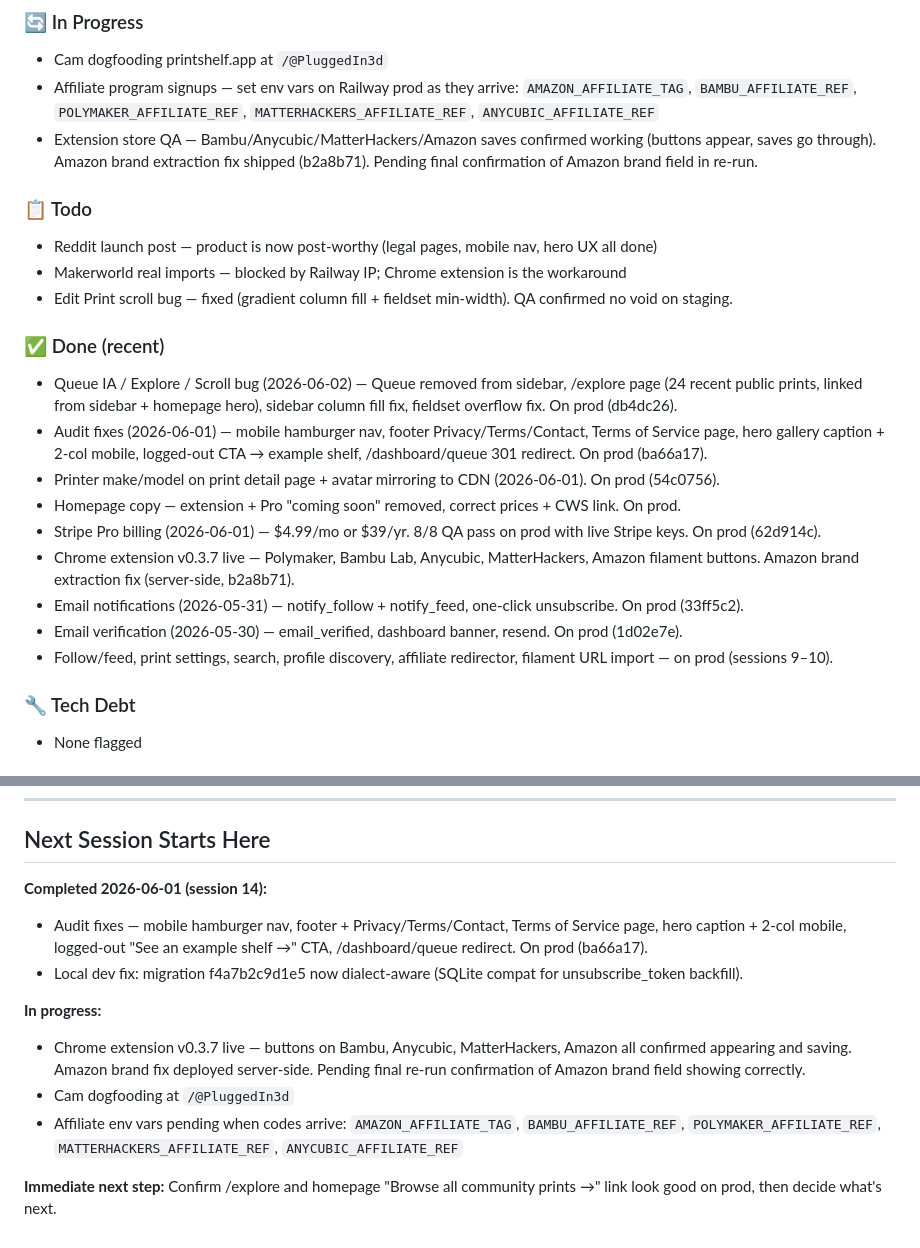
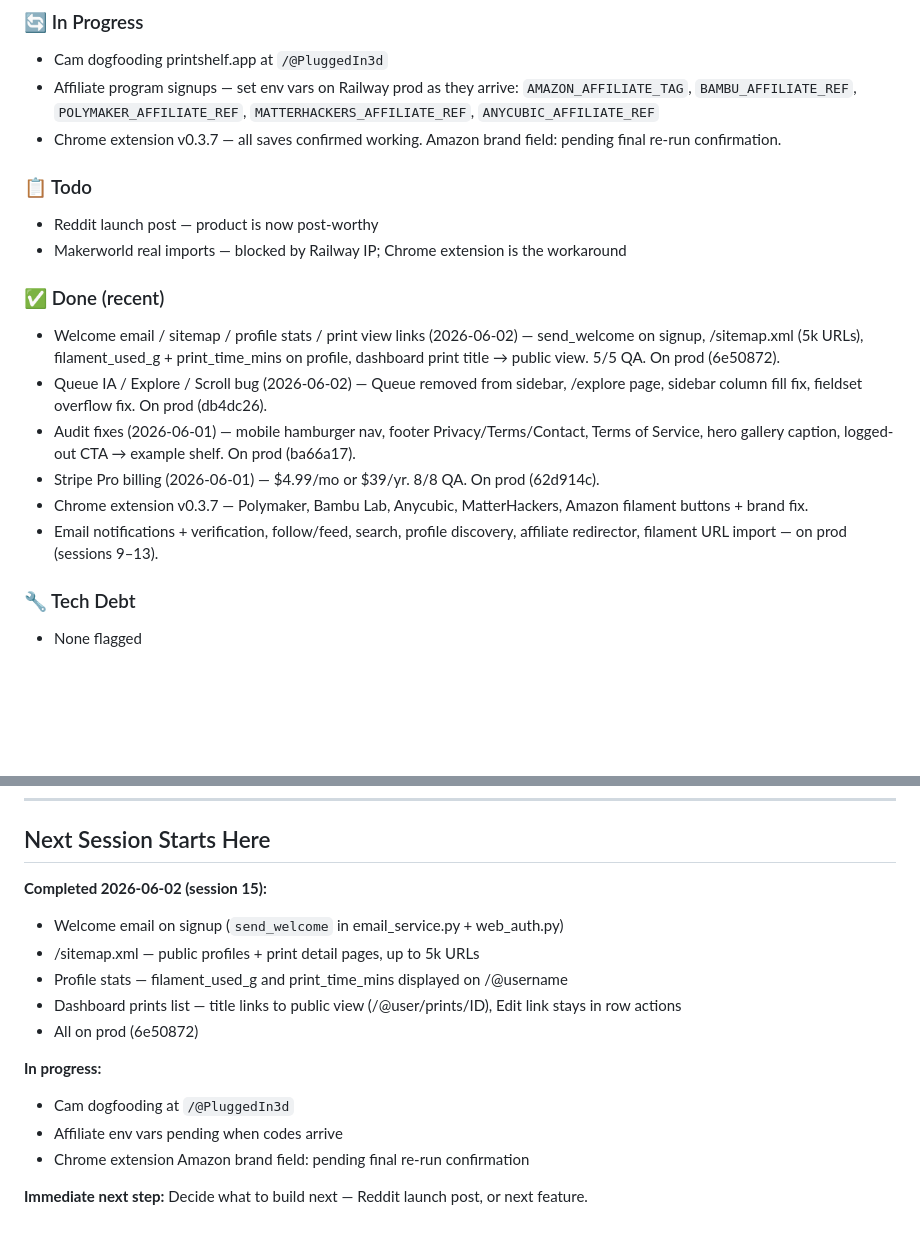
Before and after one commit to superseriousseller/printshelf, a Markdown page: CLAUDE.md, 2 parts joined by grey strips. Drawn GitHub-style; blank space fills up the shorter version.

Commit message:
chore: update CLAUDE.md session 15 handoff

```diff
--- a/CLAUDE.md
+++ b/CLAUDE.md
@@ -7,23 +7,19 @@
 ### 🔄 In Progress
 - Cam dogfooding printshelf.app at `/@PluggedIn3d`
 - Affiliate program signups — set env vars on Railway prod as they arrive: `AMAZON_AFFILIATE_TAG`, `BAMBU_AFFILIATE_REF`, `POLYMAKER_AFFILIATE_REF`, `MATTERHACKERS_AFFILIATE_REF`, `ANYCUBIC_AFFILIATE_REF`
-- Extension store QA — Bambu/Anycubic/MatterHackers/Amazon saves confirmed working (buttons appear, saves go through). Amazon brand extraction fix shipped (b2a8b71). Pending final confirmation of Amazon brand field in re-run.
+- Chrome extension v0.3.7 — all saves confirmed working. Amazon brand field: pending final re-run confirmation.
 
 ### 📋 Todo
-- Reddit launch post — product is now post-worthy (legal pages, mobile nav, hero UX all done)
+- Reddit launch post — product is now post-worthy
 - Makerworld real imports — blocked by Railway IP; Chrome extension is the workaround
-- Edit Print scroll bug — fixed (gradient column fill + fieldset min-width). QA confirmed no void on staging.
 
 ### ✅ Done (recent)
-- Queue IA / Explore / Scroll bug (2026-06-02) — Queue removed from sidebar, /explore page (24 recent public prints, linked from sidebar + homepage hero), sidebar column fill fix, fieldset overflow fix. On prod (db4dc26).
-- Audit fixes (2026-06-01) — mobile hamburger nav, footer Privacy/Terms/Contact, Terms of Service page, hero gallery caption + 2-col mobile, logged-out CTA → example shelf, /dashboard/queue 301 redirect. On prod (ba66a17).
-- Printer make/model on print detail page + avatar mirroring to CDN (2026-06-01). On prod (54c0756).
-- Homepage copy — extension + Pro "coming soon" removed, correct prices + CWS link. On prod.
-- Stripe Pro billing (2026-06-01) — $4.99/mo or $39/yr. 8/8 QA pass on prod with live Stripe keys. On prod (62d914c).
-- Chrome extension v0.3.7 live — Polymaker, Bambu Lab, Anycubic, MatterHackers, Amazon filament buttons. Amazon brand extraction fix (server-side, b2a8b71).
-- Email notifications (2026-05-31) — notify_follow + notify_feed, one-click unsubscribe. On prod (33ff5c2).
-- Email verification (2026-05-30) — email_verified, dashboard banner, resend. On prod (1d02e7e).
-- Follow/feed, print settings, search, profile discovery, affiliate redirector, filament URL import — on prod (sessions 9–10).
+- Welcome email / sitemap / profile stats / print view links (2026-06-02) — send_welcome on signup, /sitemap.xml (5k URLs), filament_used_g + print_time_mins on profile, dashboard print title → public view. 5/5 QA. On prod (6e50872).
+- Queue IA / Explore / Scroll bug (2026-06-02) — Queue removed from sidebar, /explore page, sidebar column fill fix, fieldset overflow fix. On prod (db4dc26).
+- Audit fixes (2026-06-01) — mobile hamburger nav, footer Privacy/Terms/Contact, Terms of Service, hero gallery caption, logged-out CTA → example shelf. On prod (ba66a17).
+- Stripe Pro billing (2026-06-01) — $4.99/mo or $39/yr. 8/8 QA. On prod (62d914c).
+- Chrome extension v0.3.7 — Polymaker, Bambu Lab, Anycubic, MatterHackers, Amazon filament buttons + brand fix.
+- Email notifications + verification, follow/feed, search, profile discovery, affiliate redirector, filament URL import — on prod (sessions 9–13).
 
 ### 🔧 Tech Debt
 - None flagged
@@ -131,13 +127,16 @@ PASS CRITERIA: All boxes checked, no unexpected behavior.
 ---
 
 ## Next Session Starts Here
-**Completed 2026-06-01 (session 14):**
-- Audit fixes — mobile hamburger nav, footer + Privacy/Terms/Contact, Terms of Service page, hero caption + 2-col mobile, logged-out "See an example shelf →" CTA, /dashboard/queue redirect. On prod (ba66a17).
-- Local dev fix: migration f4a7b2c9d1e5 now dialect-aware (SQLite compat for unsubscribe_token backfill).
+**Completed 2026-06-02 (session 15):**
+- Welcome email on signup (`send_welcome` in email_service.py + web_auth.py)
+- /sitemap.xml — public profiles + print detail pages, up to 5k URLs
+- Profile stats — filament_used_g and print_time_mins displayed on /@username
+- Dashboard prints list — title links to public view (/@user/prints/ID), Edit link stays in row actions
+- All on prod (6e50872)
 
 **In progress:**
-- Chrome extension v0.3.7 live — buttons on Bambu, Anycubic, MatterHackers, Amazon all confirmed appearing and saving. Amazon brand fix deployed server-side. Pending final re-run confirmation of Amazon brand field showing correctly.
 - Cam dogfooding at `/@PluggedIn3d`
-- Affiliate env vars pending when codes arrive: `AMAZON_AFFILIATE_TAG`, `BAMBU_AFFILIATE_REF`, `POLYMAKER_AFFILIATE_REF`, `MATTERHACKERS_AFFILIATE_REF`, `ANYCUBIC_AFFILIATE_REF`
+- Affiliate env vars pending when codes arrive
+- Chrome extension Amazon brand field: pending final re-run confirmation
 
-**Immediate next step:** Confirm /explore and homepage "Browse all community prints →" link look good on prod, then decide what's next.
+**Immediate next step:** Decide what to build next — Reddit launch post, or next feature.
```
